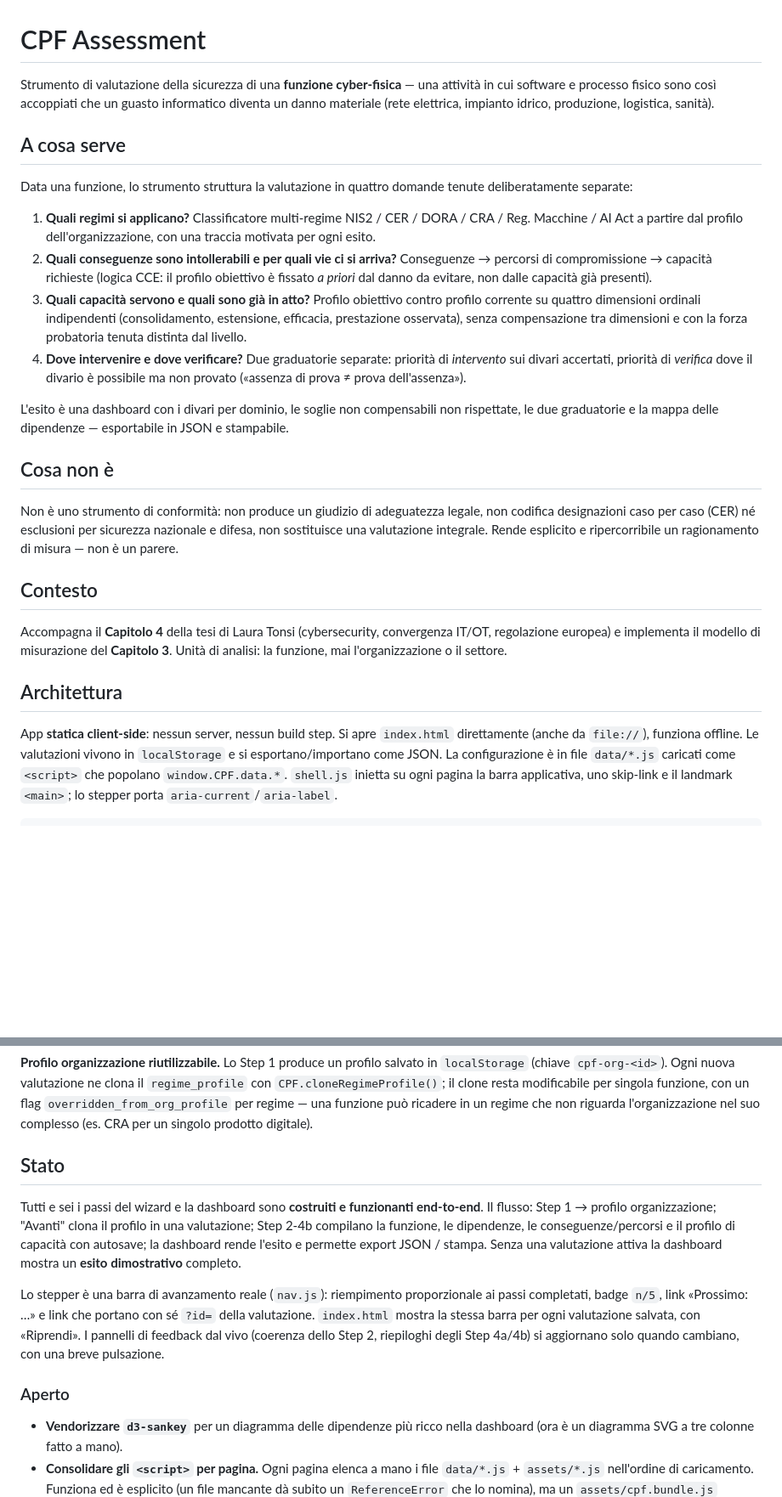
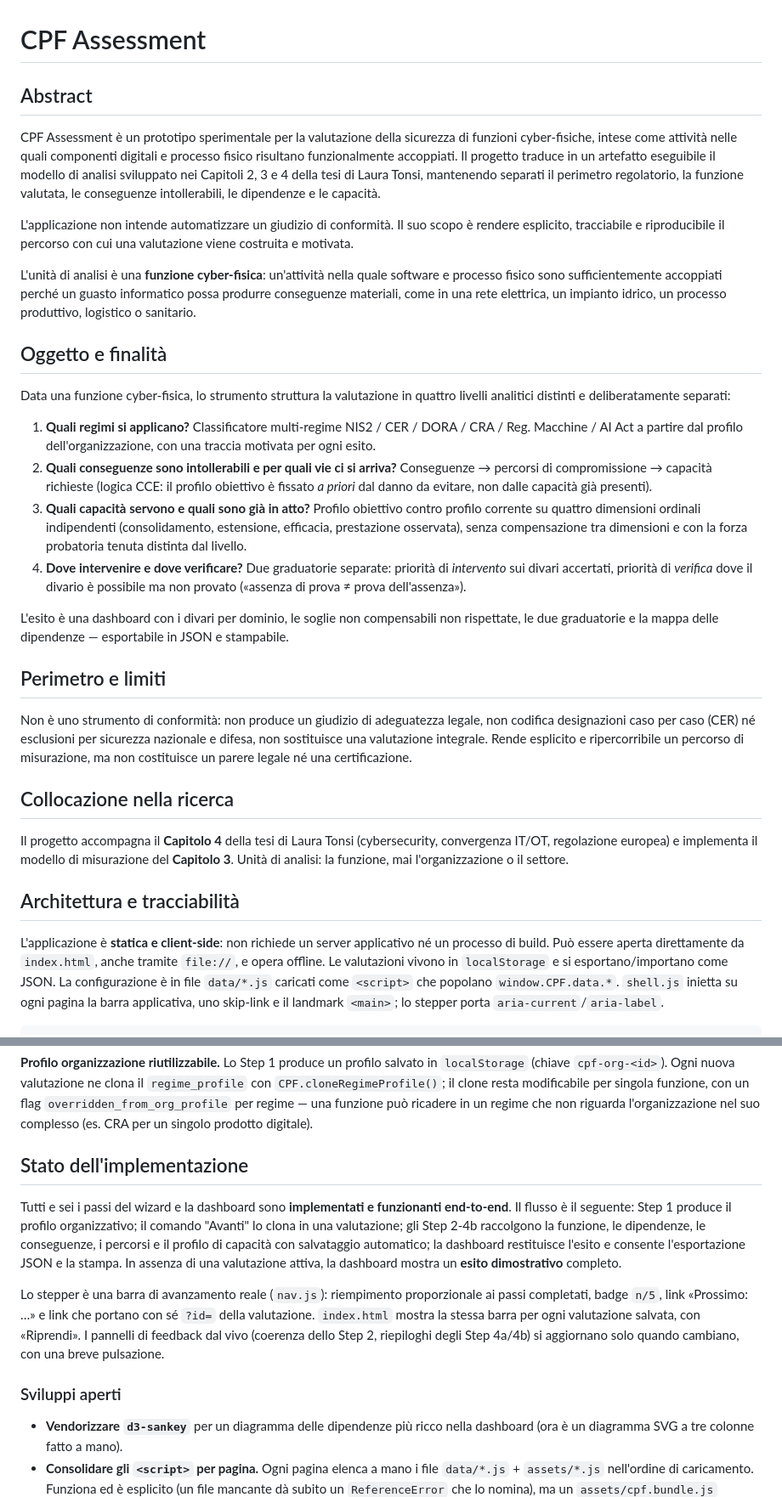
Before and after one commit to lauratonsi/CPF-Assessment, a Markdown page: README.md, 2 parts joined by grey strips. Shown at 85% size. Rendered like a GitHub page; blank space fills up the shorter version.

Commit message:
Allineamento README alla versione corrente

```diff
--- a/README.md
+++ b/README.md
@@ -1,14 +1,27 @@
 # CPF Assessment
 
-Strumento di valutazione della sicurezza di una **funzione cyber-fisica** — una
-attività in cui software e processo fisico sono così accoppiati che un guasto
-informatico diventa un danno materiale (rete elettrica, impianto idrico,
-produzione, logistica, sanità).
+## Abstract
 
-## A cosa serve
+CPF Assessment è un prototipo sperimentale per la valutazione della sicurezza
+di funzioni cyber-fisiche, intese come attività nelle quali componenti digitali
+e processo fisico risultano funzionalmente accoppiati. Il progetto traduce in
+un artefatto eseguibile il modello di analisi sviluppato nei Capitoli 2, 3 e 4
+della tesi di Laura Tonsi, mantenendo separati il perimetro regolatorio, la
+funzione valutata, le conseguenze intollerabili, le dipendenze e le capacità.
 
-Data una funzione, lo strumento struttura la valutazione in quattro domande
-tenute deliberatamente separate:
+L'applicazione non intende automatizzare un giudizio di conformità. Il suo
+scopo è rendere esplicito, tracciabile e riproducibile il percorso con cui una
+valutazione viene costruita e motivata.
+
+L'unità di analisi è una **funzione cyber-fisica**: un'attività nella quale
+software e processo fisico sono sufficientemente accoppiati perché un guasto
+informatico possa produrre conseguenze materiali, come in una rete elettrica,
+un impianto idrico, un processo produttivo, logistico o sanitario.
+
+## Oggetto e finalità
+
+Data una funzione cyber-fisica, lo strumento struttura la valutazione in quattro
+livelli analitici distinti e deliberatamente separati:
 
 1. **Quali regimi si applicano?** Classificatore multi-regime NIS2 / CER / DORA /
    CRA / Reg. Macchine / AI Act a partire dal profilo dell'organizzazione, con
@@ -30,24 +43,26 @@ L'esito è una dashboard con i divari per dominio, le soglie non compensabili no
 rispettate, le due graduatorie e la mappa delle dipendenze — esportabile in JSON
 e stampabile.
 
-## Cosa non è
+## Perimetro e limiti
 
 Non è uno strumento di conformità: non produce un giudizio di adeguatezza
 legale, non codifica designazioni caso per caso (CER) né esclusioni per
 sicurezza nazionale e difesa, non sostituisce una valutazione integrale.
-Rende esplicito e ripercorribile un ragionamento di misura — non è un parere.
+Rende esplicito e ripercorribile un percorso di misurazione, ma non costituisce
+un parere legale né una certificazione.
 
-## Contesto
+## Collocazione nella ricerca
 
-Accompagna il **Capitolo 4** della tesi di Laura Tonsi (cybersecurity,
+Il progetto accompagna il **Capitolo 4** della tesi di Laura Tonsi (cybersecurity,
 convergenza IT/OT, regolazione europea) e implementa il modello di misurazione
 del **Capitolo 3**. Unità di analisi: la funzione, mai l'organizzazione o il
 settore.
 
-## Architettura
+## Architettura e tracciabilità
 
-App **statica client-side**: nessun server, nessun build step. Si apre
-`index.html` direttamente (anche da `file://`), funziona offline. Le valutazioni
+L'applicazione è **statica e client-side**: non richiede un server applicativo
+né un processo di build. Può essere aperta direttamente da `index.html`, anche
+tramite `file://`, e opera offline. Le valutazioni
 vivono in `localStorage` e si esportano/importano come JSON. La configurazione è
 in file `data/*.js` caricati come `<script>` che popolano `window.CPF.data.*`.
 `shell.js` inietta su ogni pagina la barra applicativa, uno skip-link e il
@@ -115,13 +130,14 @@ singola funzione, con un flag `overridden_from_org_profile` per regime — una
 funzione può ricadere in un regime che non riguarda l'organizzazione nel suo
 complesso (es. CRA per un singolo prodotto digitale).
 
-## Stato
+## Stato dell'implementazione
 
-Tutti e sei i passi del wizard e la dashboard sono **costruiti e funzionanti
-end-to-end**. Il flusso: Step 1 → profilo organizzazione; "Avanti" clona il
-profilo in una valutazione; Step 2-4b compilano la funzione, le dipendenze, le
-conseguenze/percorsi e il profilo di capacità con autosave; la dashboard rende
-l'esito e permette export JSON / stampa. Senza una valutazione attiva la
+Tutti e sei i passi del wizard e la dashboard sono **implementati e funzionanti
+end-to-end**. Il flusso è il seguente: Step 1 produce il profilo organizzativo;
+il comando "Avanti" lo clona in una valutazione; gli Step 2-4b raccolgono la
+funzione, le dipendenze, le conseguenze, i percorsi e il profilo di capacità
+con salvataggio automatico; la dashboard restituisce l'esito e consente
+l'esportazione JSON e la stampa. In assenza di una valutazione attiva, la
 dashboard mostra un **esito dimostrativo** completo.
 
 Lo stepper è una barra di avanzamento reale (`nav.js`): riempimento proporzionale
@@ -131,7 +147,7 @@ valutazione salvata, con «Riprendi». I pannelli di feedback dal vivo (coerenza
 dello Step 2, riepiloghi degli Step 4a/4b) si aggiornano solo quando cambiano,
 con una breve pulsazione.
 
-### Aperto
+### Sviluppi aperti
 
 - **Vendorizzare `d3-sankey`** per un diagramma delle dipendenze più ricco nella
   dashboard (ora è un diagramma SVG a tre colonne fatto a mano).
```
